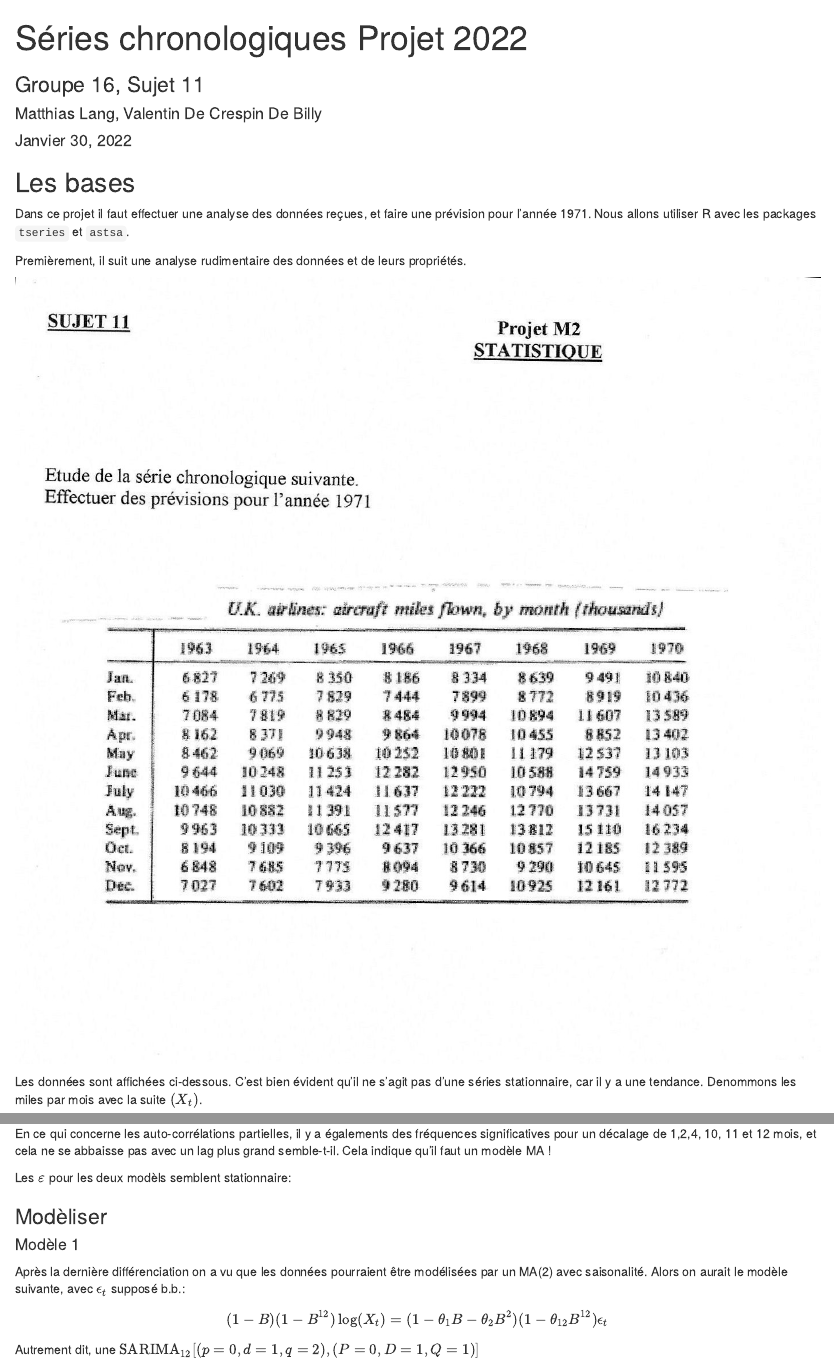
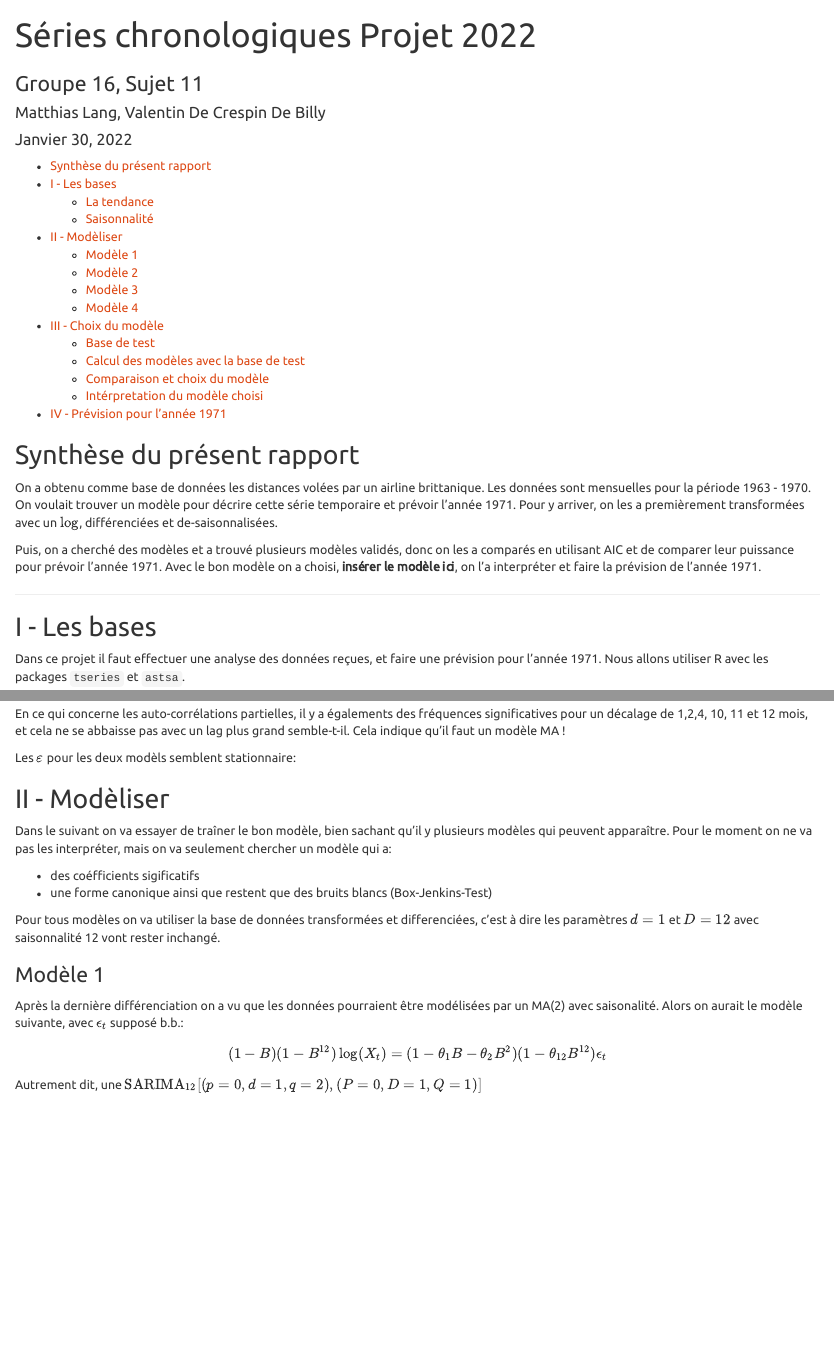
Before and after one commit to matthias-10/2022-series_chrono-groupe16_projet11, an R Markdown document (Projet_Lang_DeCrespin.Rmd): the page in a window 1100 px wide, from its top, and a second part further down, joined at a grey line. Rendered offline with R 4.5, knitr and Pandoc, with nearby package versions; some code elsewhere in the file could not run offline.

Commit message:
synthèse

````diff
--- a/Projet_Lang_DeCrespin.Rmd
+++ b/Projet_Lang_DeCrespin.Rmd
@@ -3,4 +3,4 @@ title: "Séries chronologiques Projet 2022"
 author: "Matthias Lang, Valentin De Crespin De Billy"
 date: "Janvier 30, 2022"
 output:
-  html_document: null
+  html_document:
@@ -11,3 +15,13 @@ subtitle: Groupe 16, Sujet 11
+## Synthèse du présent rapport
+
+On a obtenu comme base de données les distances volées par un airline brittanique. Les données sont mensuelles pour la période 1963 - 1970.
+On voulait trouver un modèle pour décrire cette série temporaire et prévoir l'année 1971.
+Pour y arriver, on les a premièrement transformées avec un $\log$, différenciées et de-saisonnalisées.
+
+Puis, on a cherché des modèles et a trouvé plusieurs modèles validés, donc on les a comparés en utilisant AIC et de comparer leur puissance pour prévoir l'année 1971.
+Avec le bon modèle on a choisi, **insérer le modèle ici**, on l'a interpréter et faire la prévision de l'année 1971.
+
+***
 
 ```{r setup, include=FALSE}
 knitr::opts_chunk$set(echo = FALSE)
@@ -25,7 +39,8 @@ wd <- "/home/matthias/Documents/Wien/Statistik/Erasmus/cours/serieschrono/projet
 setwd(wd)
 ```
 
-## Les bases
+
+## I - Les bases
 
 Dans ce projet il faut effectuer une analyse des données reçues, et faire une prévision pour l'année 1971.
 Nous allons utiliser R avec les packages `tseries` et `astsa`.
@@ -235,9 +250,17 @@ adf.test(fit.add$residuals, k=3)
 adf.test(fit.add$residuals, k=4)
 ```
 
-### Modèliser
+## II - Modèliser
 
-#### Modèle 1
+Dans le suivant on va essayer de traîner le bon modèle, bien sachant qu'il y plusieurs modèles qui peuvent apparaître.
+Pour le moment on ne va pas les interpréter, mais on va seulement chercher un modèle qui a:
+
+* des coéfficients sigificatifs
+* une forme canonique ainsi que restent que des bruits blancs (Box-Jenkins-Test)
+
+Pour tous modèles on va utiliser la base de données transformées et differenciées, c'est à dire les paramètres $d=1$ et $D=12$ avec saisonnalité 12 vont rester inchangé.
+
+### Modèle 1
 Après la dernière différenciation on a vu que les données pourraient être modélisées par un MA(2) avec saisonalité.
 Alors on aurait le modèle suivante, avec $\epsilon_t$ supposé b.b.:
 
````
Also changed, not shown: Projet_Lang_DeCrespin.Rmd (21 more changed lines).
